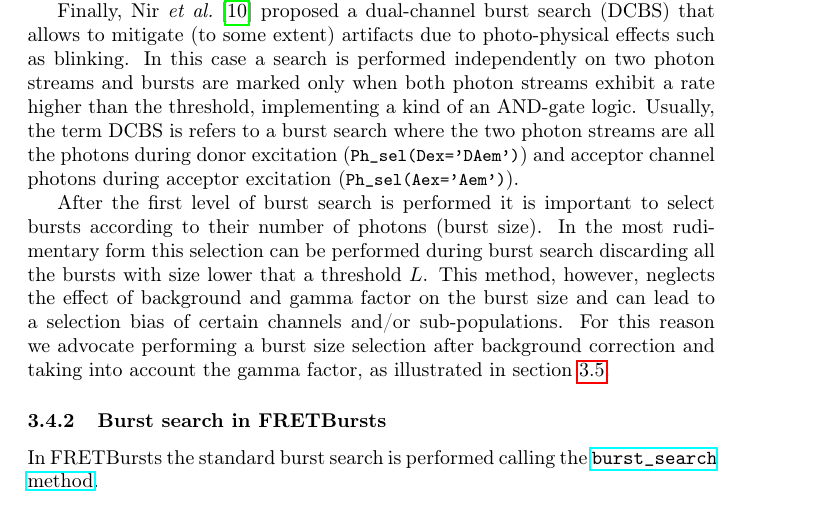
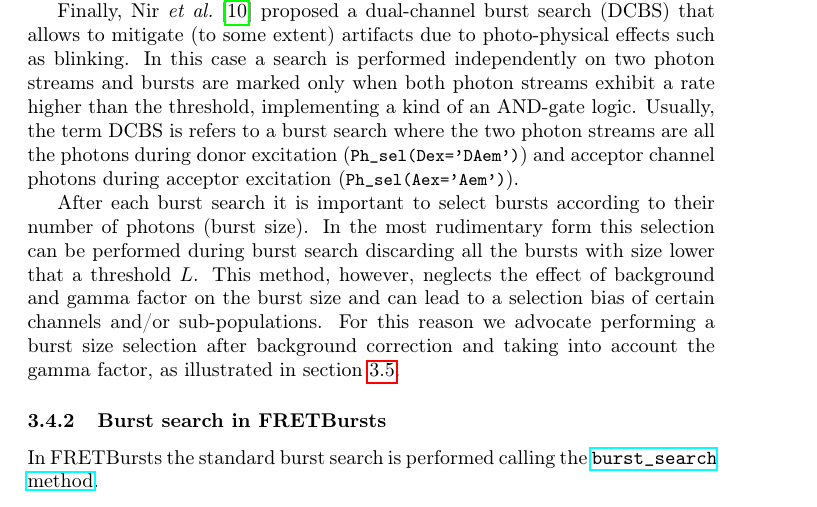
Before and after one commit to tritemio/fretbursts_paper, a LaTeX paper (main.tex, which reads burst-search.tex): part of page 12 of 17, cut so that both start at the same text. Compiled offline with pdfLaTeX.

Commit message:
edited burst-search.tex

```diff
--- a/burst-search.tex
+++ b/burst-search.tex
@@ -45,7 +45,7 @@ during donor excitation (\verb|Ph_sel(Dex='DAem')|) and acceptor channel photons
 during acceptor
 excitation (\verb|Ph_sel(Aex='Aem')|).
 
-After the first level of burst search is performed it is important to select
+After each burst search it is important to select
 bursts according to their number of photons (burst size). In the most
 rudimentary form this selection can be performed during burst search discarding
 all the bursts
```
